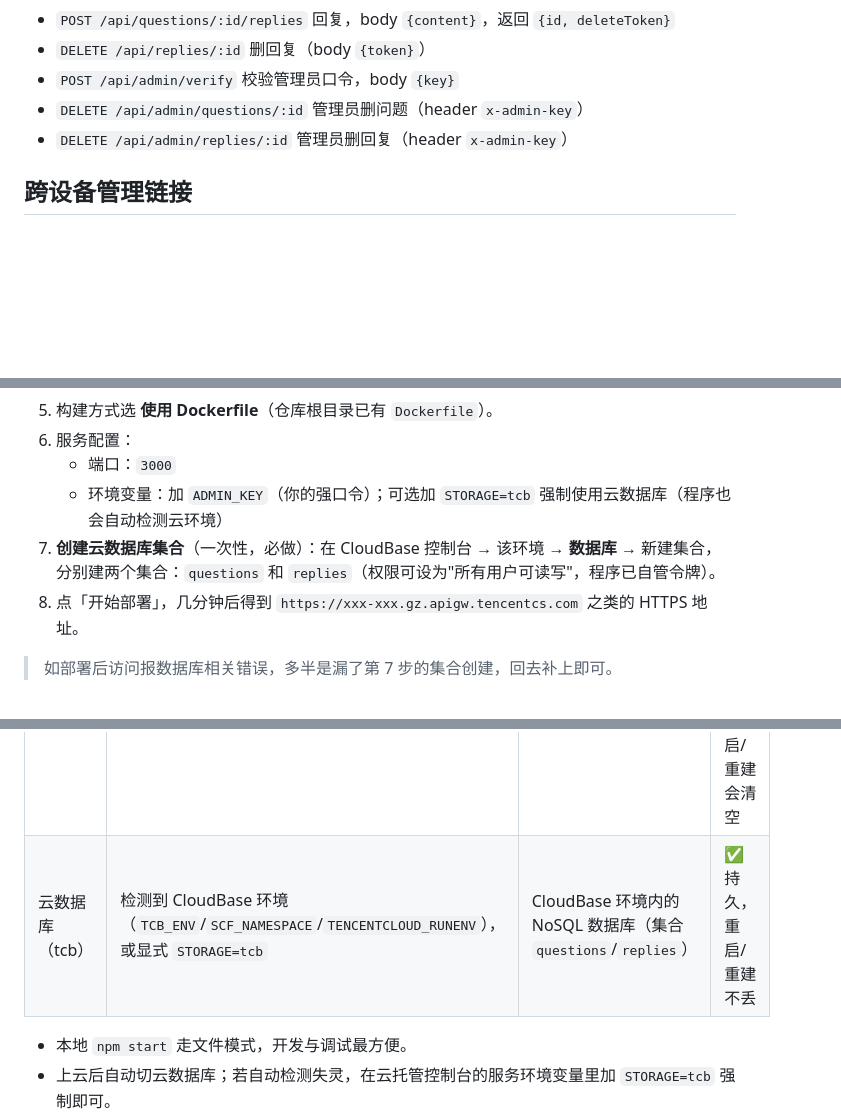
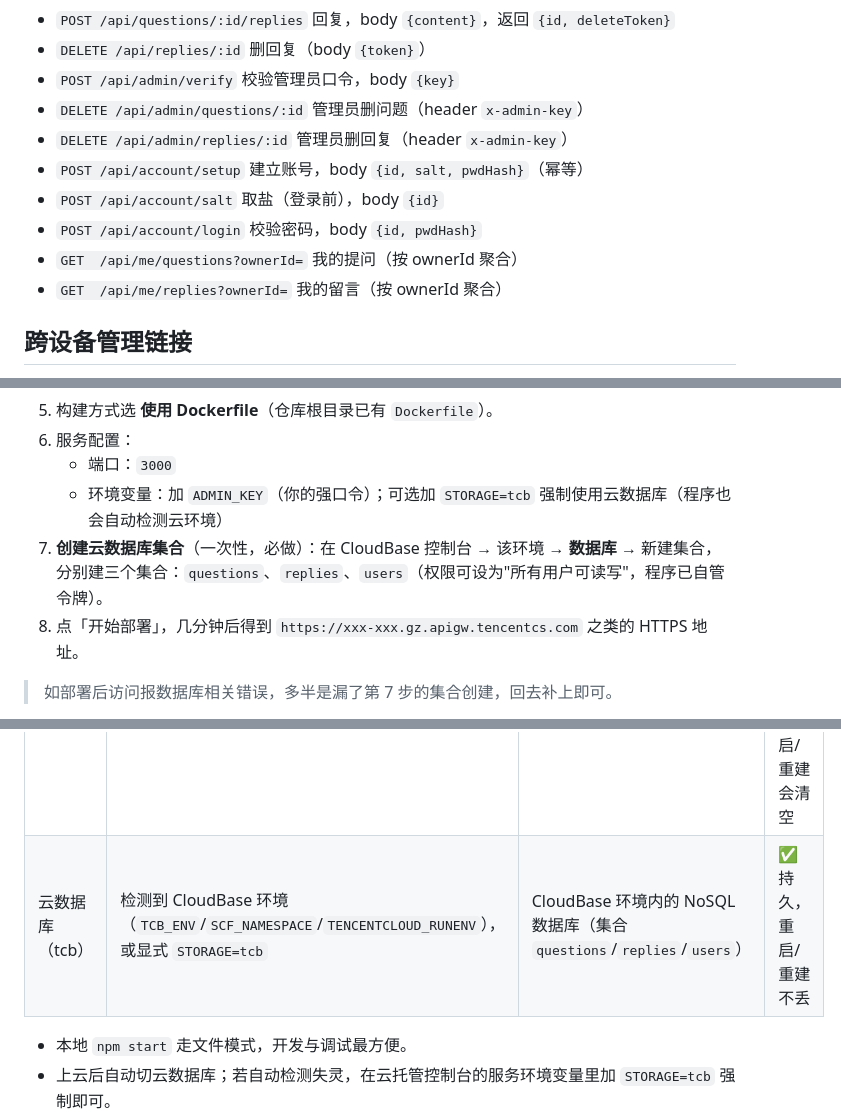
Before and after one commit to danggui-cc/anonymous-board, a Markdown page: README.md, 3 parts joined by grey strips. Rendered like a GitHub page; blank space fills up the shorter version.

Commit message:
docs: README 补充跨设备身份与 users 集合

```diff
--- a/README.md
+++ b/README.md
@@ -48,6 +49,11 @@ ADMIN_KEY=你的强口令 node server.js
 - `POST /api/admin/verify`                       校验管理员口令，body `{key}`
 - `DELETE /api/admin/questions/:id`              管理员删问题（header `x-admin-key`）
 - `DELETE /api/admin/replies/:id`                管理员删回复（header `x-admin-key`）
+- `POST /api/account/setup`                       建立账号，body `{id, salt, pwdHash}`（幂等）
+- `POST /api/account/salt`                        取盐（登录前），body `{id}`
+- `POST /api/account/login`                       校验密码，body `{id, pwdHash}`
+- `GET  /api/me/questions?ownerId=`              我的提问（按 ownerId 聚合）
+- `GET  /api/me/replies?ownerId=`                我的留言（按 ownerId 聚合）
 
 ## 跨设备管理链接
 - 提问 / 回复的删除令牌由系统生成，**访问对应管理链接即在任意设备获得删除权限**（不再弹窗提醒，静默生效）：
@@ -145,7 +151,7 @@ git push
 6. 服务配置：
    - 端口：`3000`
    - 环境变量：加 `ADMIN_KEY`（你的强口令）；可选加 `STORAGE=tcb` 强制使用云数据库（程序也会自动检测云环境）
-7. **创建云数据库集合**（一次性，必做）：在 CloudBase 控制台 → 该环境 → **数据库** → 新建集合，分别建两个集合：`questions` 和 `replies`（权限可设为"所有用户可读写"，程序已自管令牌）。
+7. **创建云数据库集合**（一次性，必做）：在 CloudBase 控制台 → 该环境 → **数据库** → 新建集合，分别建三个集合：`questions`、`replies`、`users`（权限可设为"所有用户可读写"，程序已自管令牌）。
 8. 点「开始部署」，几分钟后得到 `https://xxx-xxx.gz.apigw.tencentcs.com` 之类的 HTTPS 地址。
 
 > 如部署后访问报数据库相关错误，多半是漏了第 7 步的集合创建，回去补上即可。
@@ -160,7 +166,7 @@ git push
 | 模式 | 触发条件 | 数据位置 | 持久性 |
 |------|----------|----------|--------|
 | 文件（file） | 默认；或显式 `STORAGE=file` | 容器/本机的 `data/data.json`（可用 `DATA_DIR` 指定） | 仅本地或无云环境；容器实例重启/重建会清空 |
-| 云数据库（tcb） | 检测到 CloudBase 环境（`TCB_ENV`/`SCF_NAMESPACE`/`TENCENTCLOUD_RUNENV`），或显式 `STORAGE=tcb` | CloudBase 环境内的 NoSQL 数据库（集合 `questions`/`replies`） | ✅ 持久，重启/重建不丢 |
+| 云数据库（tcb） | 检测到 CloudBase 环境（`TCB_ENV`/`SCF_NAMESPACE`/`TENCENTCLOUD_RUNENV`），或显式 `STORAGE=tcb` | CloudBase 环境内的 NoSQL 数据库（集合 `questions`/`replies`/`users`） | ✅ 持久，重启/重建不丢 |
 
 - 本地 `npm start` 走文件模式，开发与调试最方便。
 - 上云后自动切云数据库；若自动检测失灵，在云托管控制台的服务环境变量里加 `STORAGE=tcb` 强制即可。
```
Also changed, not shown: other parts of README.md (+1 -0 lines).
